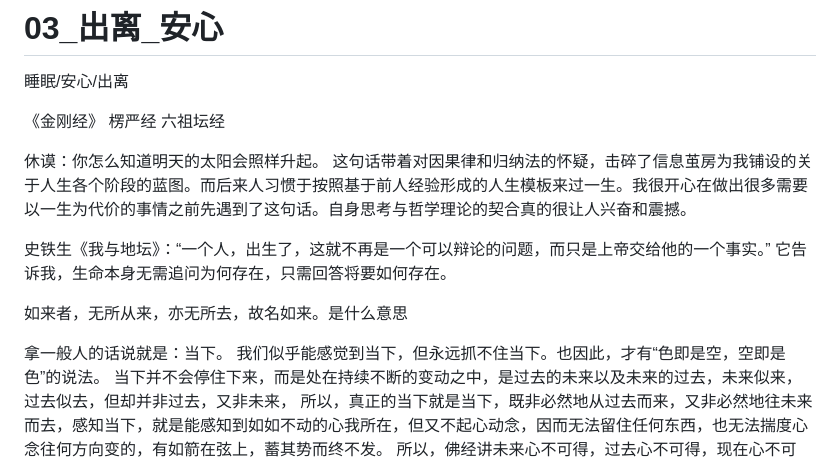
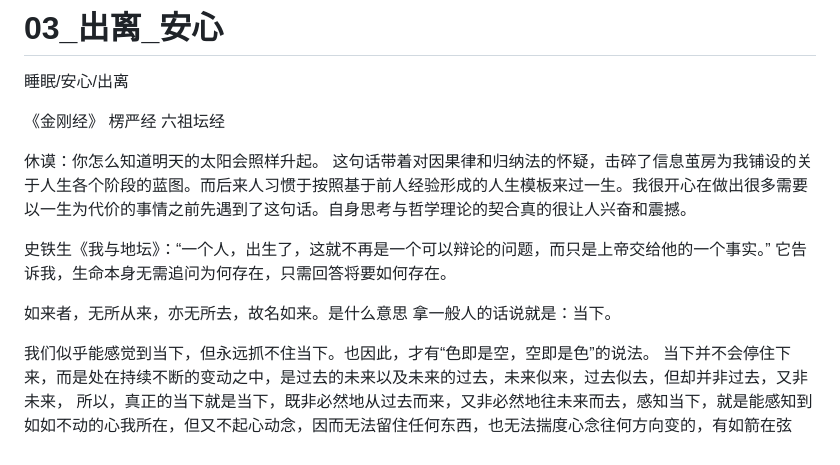
Before and after one commit to Tang-Yu-Chao/web, a Markdown page: quotes/03_出离_安心.md, the part around one of its changes. GitHub-like rendering.

```diff
--- a/quotes/03_出离_安心.md
+++ b/quotes/03_出离_安心.md
@@ -5,8 +5,6 @@
 《金刚经》
 楞严经
 六祖坛经
-
-
 
 
 
@@ -19,8 +17,8 @@
 
 
 如来者，无所从来，亦无所去，故名如来。是什么意思
+拿一般人的话说就是：当下。
 
-拿一般人的话说就是：当下。
 我们似乎能感觉到当下，但永远抓不住当下。也因此，才有“色即是空，空即是色”的说法。
 当下并不会停住下来，而是处在持续不断的变动之中，是过去的未来以及未来的过去，未来似来，过去似去，但却并非过去，又非未来，
 所以，真正的当下就是当下，既非必然地从过去而来，又非必然地往未来而去，感知当下，就是能感知到如如不动的心我所在，但又不起心动念，因而无法留住任何东西，也无法揣度心念往何方向变的，有如箭在弦上，蓄其势而终不发。
```
Also changed, not shown: other parts of quotes/03_出离_安心.md (+1 -1 lines).
